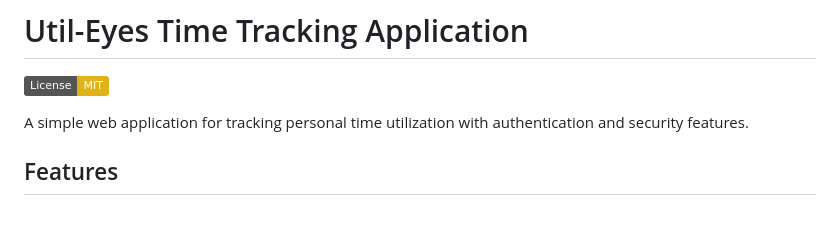
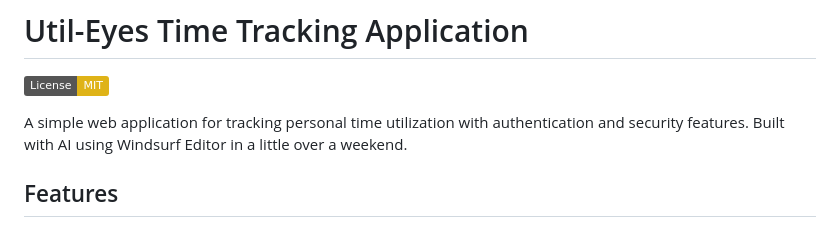
Before and after one commit to chado1/util-eyes, a Markdown page: README.md, the part around the change. Rendered like a GitHub page; badges without logos.

```diff
--- a/README.md
+++ b/README.md
@@ -2,7 +2,7 @@
 
 [![License: MIT](https://img.shields.io/badge/License-MIT-yellow.svg)](https://opensource.org/licenses/MIT)
 
-A simple web application for tracking personal time utilization with authentication and security features.
+A simple web application for tracking personal time utilization with authentication and security features. Built with AI using Windsurf Editor in a little over a weekend.
 
 ## Features
 
```
